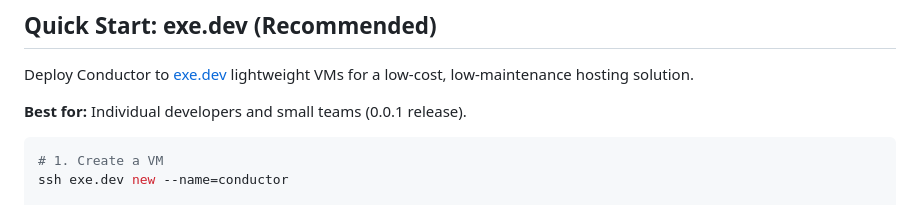
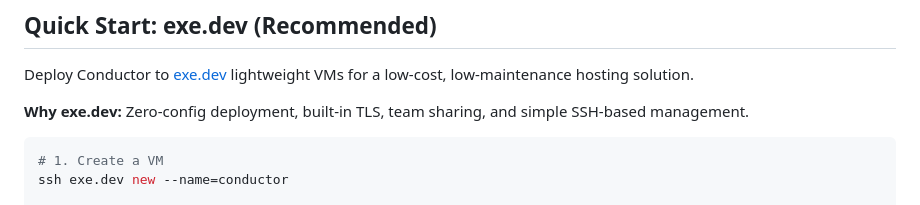
Before and after one commit to tombee/conductor, a Markdown page: docs/production/deployment.md, the part around the change. GitHub-like rendering.

````diff
--- a/docs/production/deployment.md
+++ b/docs/production/deployment.md
@@ -6,7 +6,7 @@ Deploy Conductor to production using the method that best fits your infrastructu
 
 Deploy Conductor to [exe.dev](https://exe.dev) lightweight VMs for a low-cost, low-maintenance hosting solution.
 
-**Best for:** Individual developers and small teams (0.0.1 release).
+**Why exe.dev:** Zero-config deployment, built-in TLS, team sharing, and simple SSH-based management.
 
 ```bash
 # 1. Create a VM
````
Also changed, not shown: deploy/exe.dev/README.md (+1 -1 lines).
